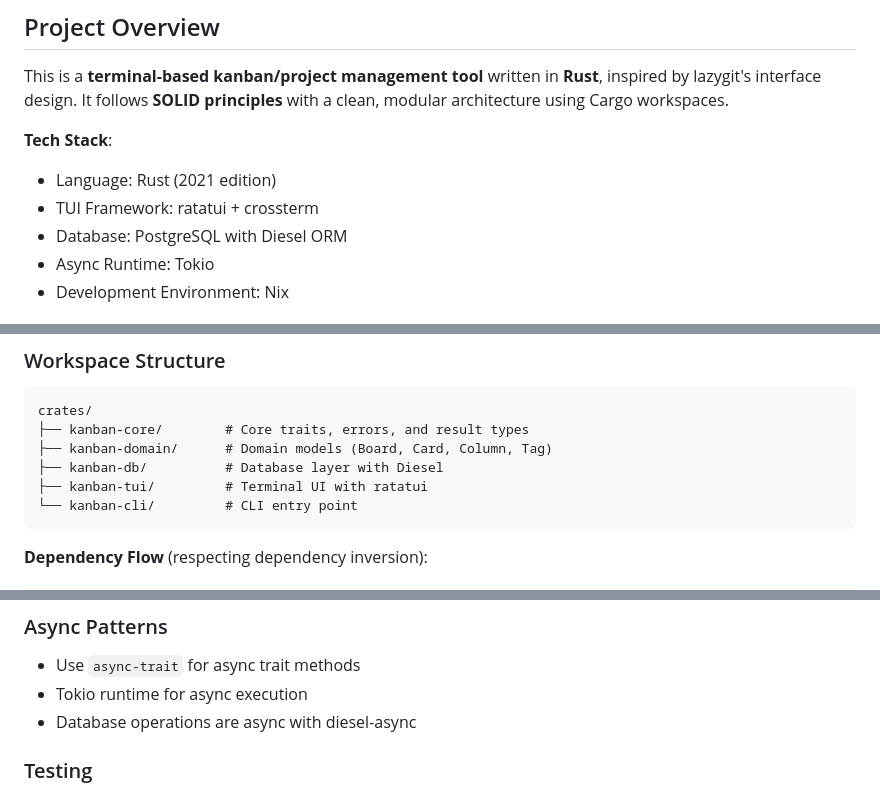
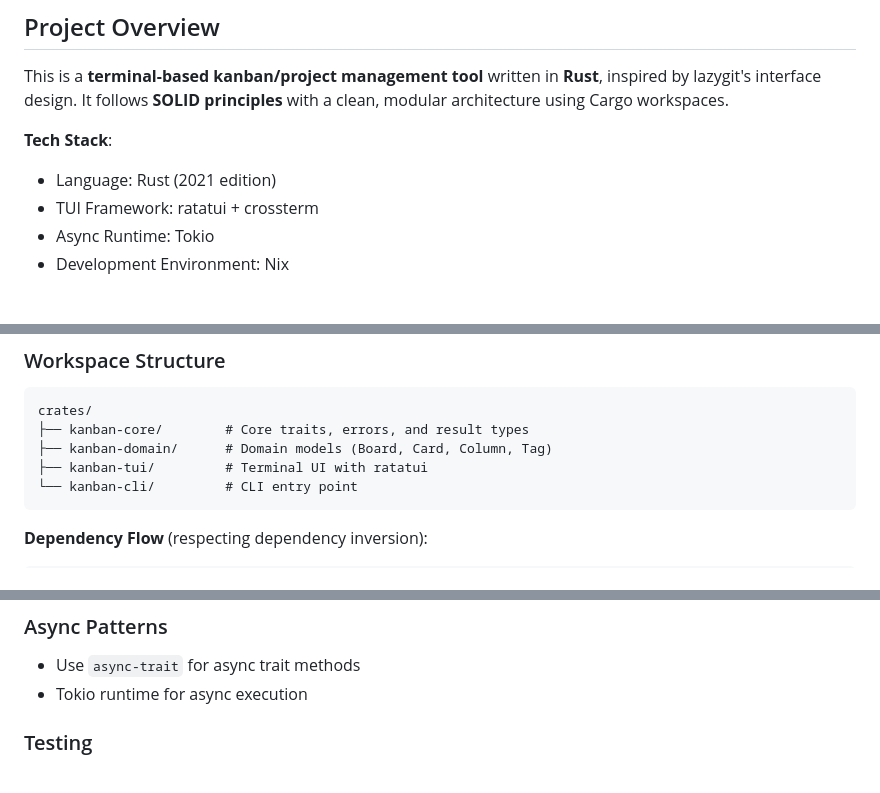
Before and after one commit to fulsomenko/kanban, a Markdown page: CLAUDE.md, 3 parts joined by grey strips. Rendered like a GitHub page.

````diff
--- a/CLAUDE.md
+++ b/CLAUDE.md
@@ -9,7 +9,6 @@ This is a **terminal-based kanban/project management tool** written in **Rust**,
 **Tech Stack**:
 - Language: Rust (2021 edition)
 - TUI Framework: ratatui + crossterm
-- Database: PostgreSQL with Diesel ORM
 - Async Runtime: Tokio
 - Development Environment: Nix
 
@@ -29,7 +28,6 @@ This is a **terminal-based kanban/project management tool** written in **Rust**,
 crates/
 ├── kanban-core/        # Core traits, errors, and result types
 ├── kanban-domain/      # Domain models (Board, Card, Column, Tag)
-├── kanban-db/          # Database layer with Diesel
 ├── kanban-tui/         # Terminal UI with ratatui
 └── kanban-cli/         # CLI entry point
 ```
@@ -168,7 +139,6 @@ diesel migration revert  # Rollback migration
 ### Async Patterns
 - Use `async-trait` for async trait methods
 - Tokio runtime for async execution
-- Database operations are async with diesel-async
 
 ### Testing
 - Unit tests in same file as implementation
````
Also changed, not shown: other parts of CLAUDE.md (+0 -28 lines).
